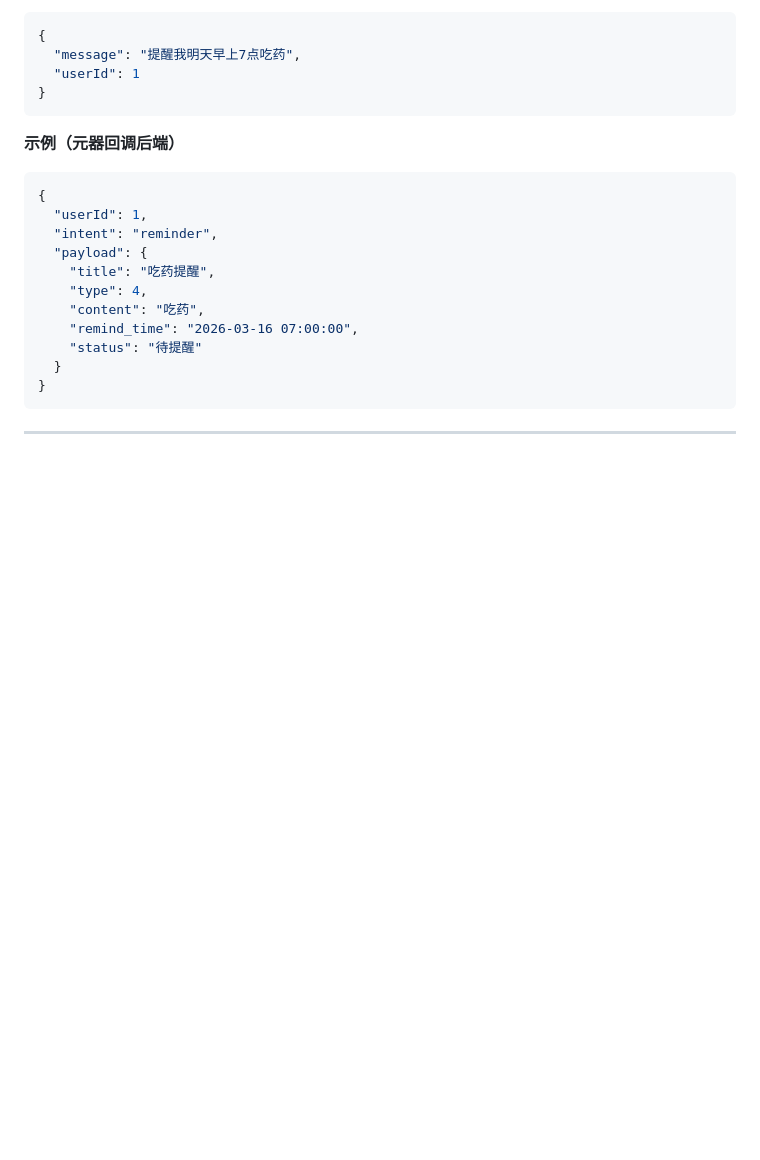
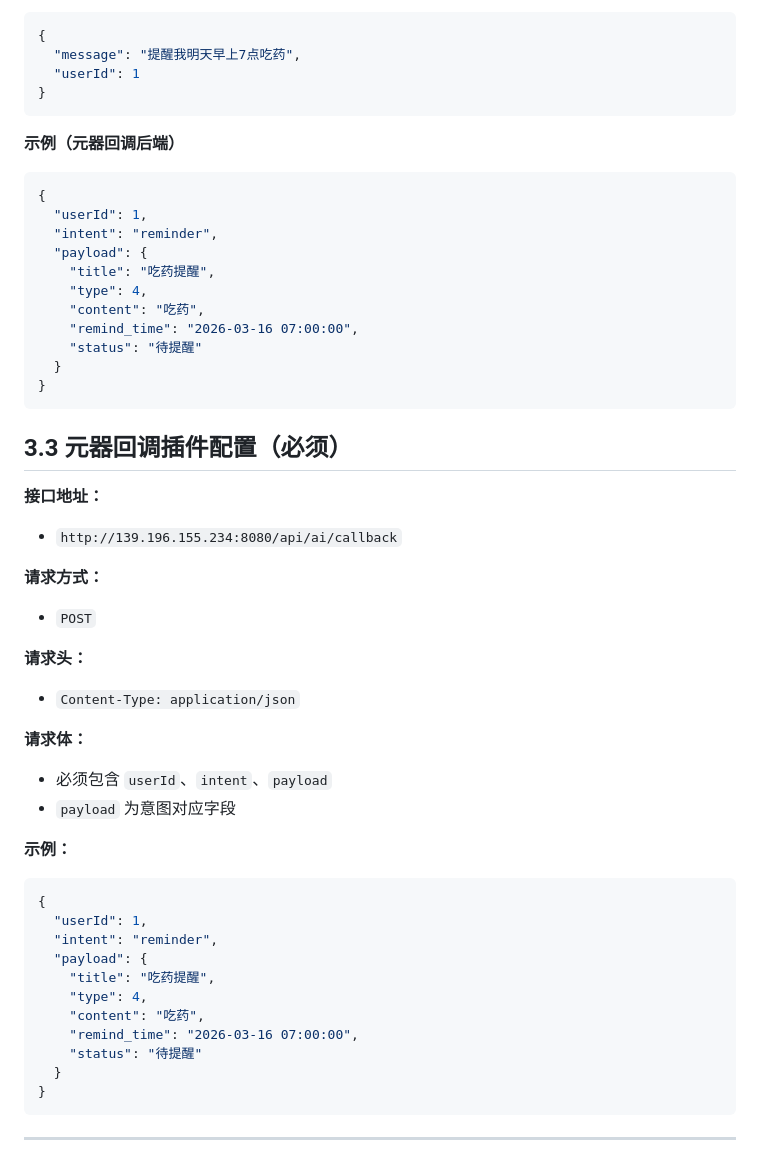
Before and after one commit to Mrwu-gui/health-tracker, a Markdown page: health-tracker-docs/AI/AI意图识别规则_含示例.md, the part around the change. Drawn GitHub-style; blank space fills up the shorter version.

Commit message:
doc add ai callback plugin config

````diff
--- a/health-tracker-docs/AI/AI意图识别规则_含示例.md
+++ b/health-tracker-docs/AI/AI意图识别规则_含示例.md
@@ -106,6 +106,35 @@
 ```
 
 **示例（元器回调后端）**
+```json
+{
+  "userId": 1,
+  "intent": "reminder",
+  "payload": {
+    "title": "吃药提醒",
+    "type": 4,
+    "content": "吃药",
+    "remind_time": "2026-03-16 07:00:00",
+    "status": "待提醒"
+  }
+}
+```
+
+## 3.3 元器回调插件配置（必须）
+**接口地址：**
+- `http://139.196.155.234:8080/api/ai/callback`
+
+**请求方式：**
+- `POST`
+
+**请求头：**
+- `Content-Type: application/json`
+
+**请求体：**
+- 必须包含 `userId`、`intent`、`payload`
+- `payload` 为意图对应字段
+
+**示例：**
 ```json
 {
   "userId": 1,
````
